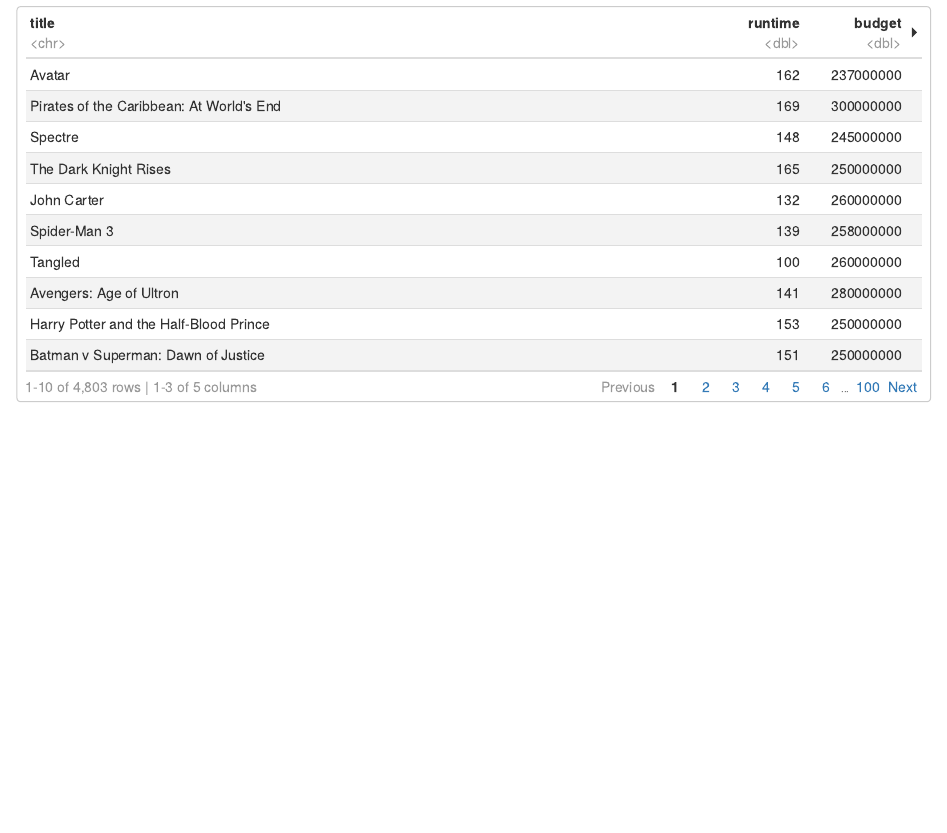
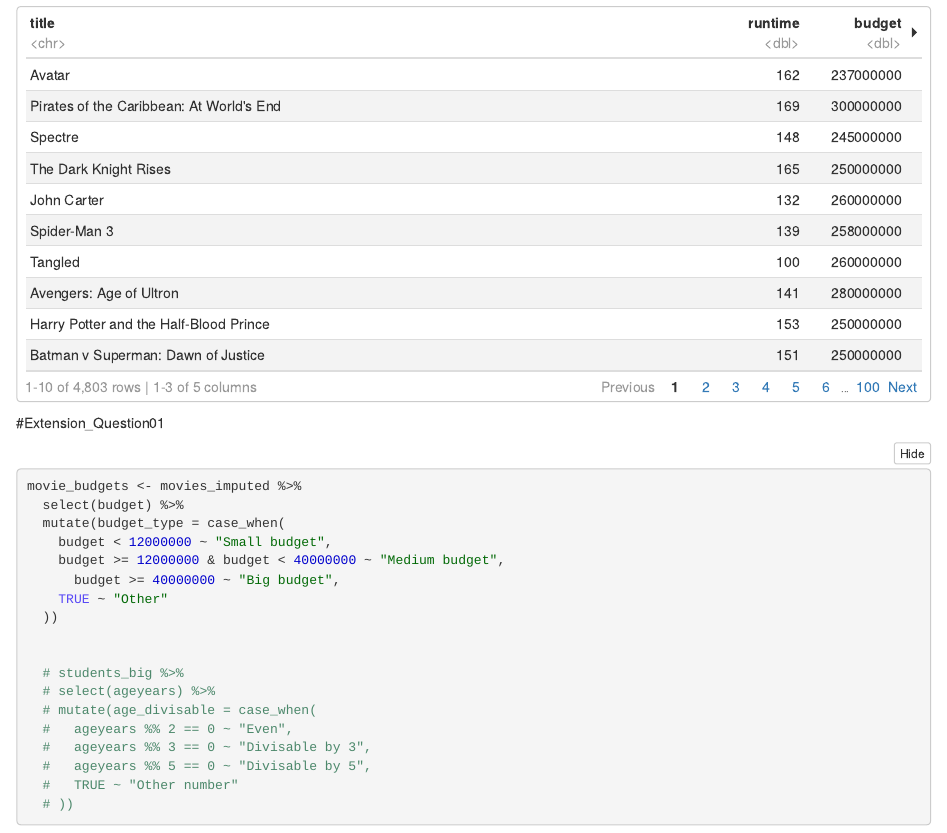
Before and after one commit to Jonismyusername/codeclan_homework_JonathanParker, an R Markdown document (week_01/day_3/code.Rmd): the page in a window 1100 px wide, from 4430 px down. The pictures show the output file week_01/day_3/code.nb.html that the author committed with the source, opened offline.

Commit message:
Added Extension question 01

````diff
--- a/week_01/day_3/code.Rmd
+++ b/week_01/day_3/code.Rmd
@@ -67,3 +67,26 @@ movies_imputed <- movies_imputed %>%
 ```{r}
 movies_imputed
 ```
+
+#Extension_Question01
+
+```{r}
+movie_budgets <- movies_imputed %>%
+  select(budget) %>%
+  mutate(budget_type = case_when(
+    budget < 12000000 ~ "Small budget",
+    budget >= 12000000 & budget < 40000000 ~ "Medium budget",
+      budget >= 40000000 ~ "Big budget",
+    TRUE ~ "Other"
+  ))
+
+
+  # students_big %>%
+  # select(ageyears) %>%
+  # mutate(age_divisable = case_when(
+  #   ageyears %% 2 == 0 ~ "Even",
+  #   ageyears %% 3 == 0 ~ "Divisable by 3",
+  #   ageyears %% 5 == 0 ~ "Divisable by 5",
+  #   TRUE ~ "Other number"
+  # ))
+```
````
Also changed, not shown: week_01/day_3/code.nb.html.
